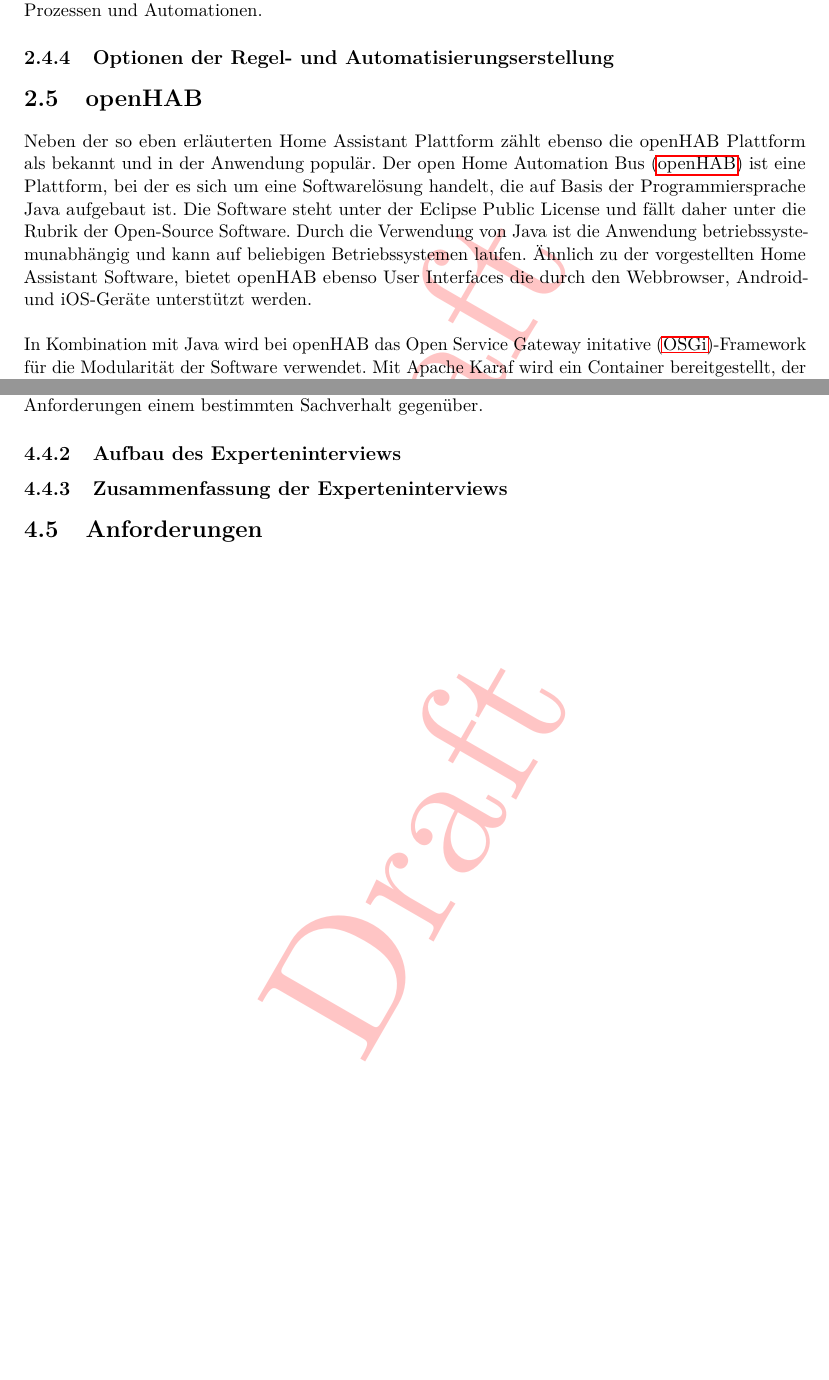
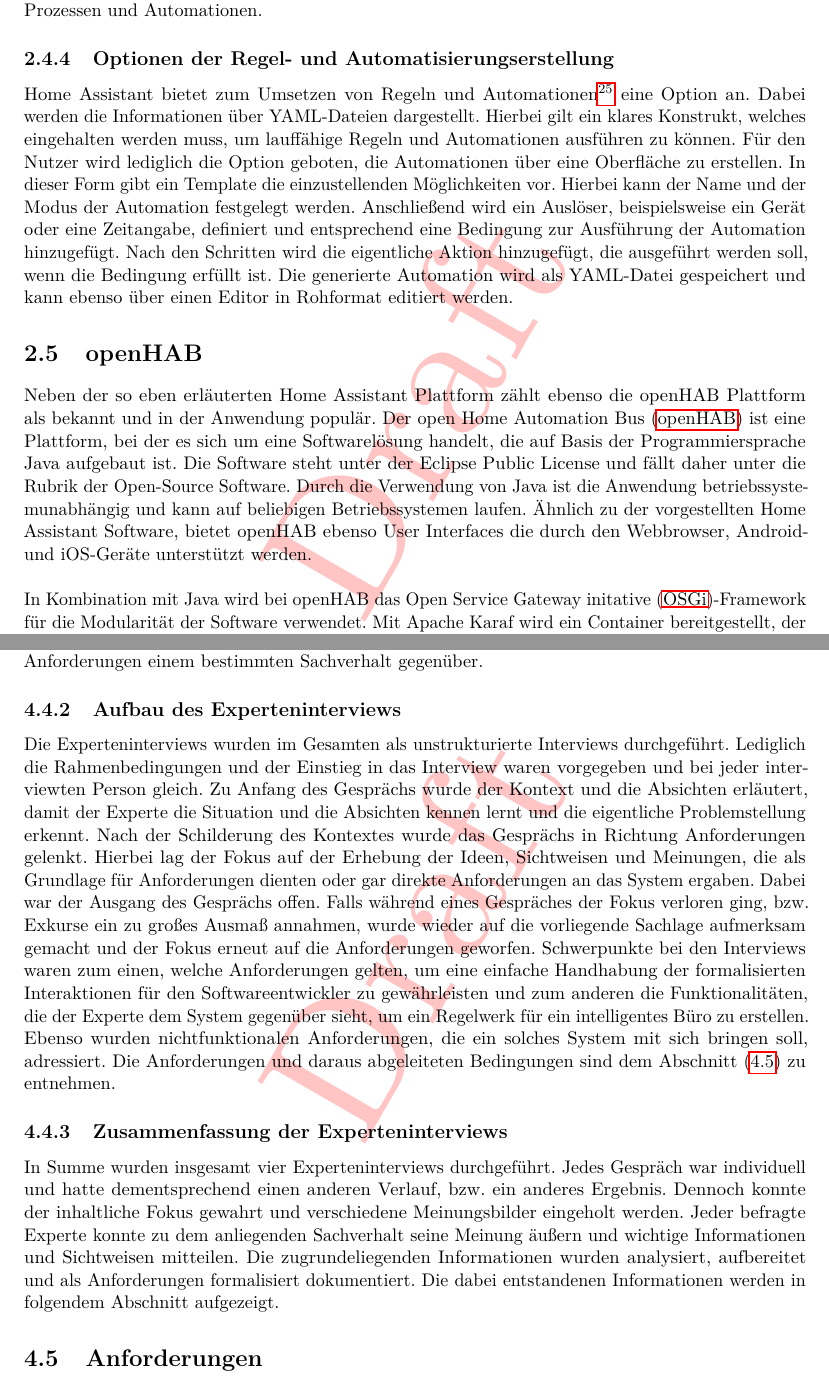
Before and after one commit to MJ7898/Master-Thesis, a LaTeX thesis (bericht.tex, which reads chapter/2Theor-Grundlagen/homeAssistant.tex, chapter/3Anforderungsanalyse/anforderungen.tex): two parts of pages 38 and 62 of 78 before the commit and two parts of pages 38 and 63 of 79 after it, joined at a grey line, cut so that both start at the same text, the shorter picture padded with empty space. Compiled offline with pdfLaTeX.

Commit message:
WIP: Finished interviews and fixed styling

```diff
--- a/chapter/2Theor-Grundlagen/homeAssistant.tex
+++ b/chapter/2Theor-Grundlagen/homeAssistant.tex
@@ -174,7 +174,16 @@
     Funktion und deren Abhängigkeiten zu Geräten und gegebenenfalls zu anderen Prozessen und Automationen.
 
     \subsection{Optionen der Regel- und Automatisierungserstellung}
-     %Skizzierung der Möglichkeiten des Tools
+    %Skizzierung der Möglichkeiten des Tools
+        Home Assistant bietet zum Umsetzen von Regeln und Automationen\footnote{Erstellen von Regeln und Automationen über Home Assistant. \url{https://www.home-assistant.io/docs/automation/} Abgerufen am 28.05.2022}
+        eine Option an. Dabei werden die Informationen über
+        YAML-Dateien dargestellt. Hierbei gilt ein klares Konstrukt, welches eingehalten werden muss, um lauffähige Regeln
+        und Automationen ausführen zu können. Für den Nutzer wird lediglich die Option geboten, die Automationen über eine
+        Oberfläche zu erstellen. In dieser Form gibt ein Template die einzustellenden Möglichkeiten vor. Hierbei kann
+        der Name und der Modus der Automation festgelegt werden. Anschließend wird ein Auslöser, beispielsweise ein Gerät
+        oder eine Zeitangabe, definiert und entsprechend eine Bedingung zur Ausführung der Automation hinzugefügt. Nach den
+        Schritten wird die eigentliche Aktion hinzugefügt, die ausgeführt werden soll, wenn die Bedingung erfüllt ist. Die
+        generierte Automation wird als YAML-Datei gespeichert und kann ebenso über einen Editor in Rohformat editiert werden.
 
 \section{openHAB}
 \label{sec:openhab}
--- a/chapter/3Anforderungsanalyse/anforderungen.tex
+++ b/chapter/3Anforderungsanalyse/anforderungen.tex
@@ -264,12 +272,35 @@
     Informationen zur Erhebung von Anforderungen einem bestimmten Sachverhalt gegenüber.
 
 \subsection{Aufbau des Experteninterviews}
+    Die Experteninterviews wurden im Gesamten als unstrukturierte Interviews durchgeführt. Lediglich die Rahmenbedingungen und
+    der Einstieg in das Interview waren vorgegeben und bei jeder interviewten Person gleich. Zu Anfang des Gesprächs wurde
+    der Kontext und die Absichten erläutert, damit der Experte die Situation und die Absichten kennen lernt und die
+    eigentliche Problemstellung erkennt. Nach der Schilderung des Kontextes wurde das Gesprächs in Richtung Anforderungen
+    gelenkt. Hierbei lag der Fokus auf der Erhebung der Ideen, Sichtweisen und Meinungen, die als Grundlage für Anforderungen
+    dienten oder gar direkte Anforderungen an das System ergaben. Dabei war der Ausgang des Gesprächs offen. Falls während
+    eines Gespräches der Fokus verloren ging, bzw. Exkurse ein zu großes Ausmaß annahmen, wurde wieder auf die
+    vorliegende Sachlage aufmerksam gemacht und der Fokus erneut auf die Anforderungen geworfen.
+    Schwerpunkte bei den Interviews waren zum einen, welche Anforderungen gelten, um eine einfache Handhabung der
+    formalisierten Interaktionen für den Softwareentwickler zu gewährleisten und zum anderen die Funktionalitäten, die der
+    Experte dem System gegenüber sieht, um ein Regelwerk für ein intelligentes Büro zu erstellen.
+    Ebenso wurden nichtfunktionalen Anforderungen, die ein solches System mit sich bringen soll, adressiert.
+    Die Anforderungen und daraus abgeleiteten Bedingungen sind dem Abschnitt (\ref{sec:requirementsFinal}) zu entnehmen.
     % Zum Einstieg des Interviews wird der Kontext erläutert (Welche Software entwickelt werden soll) UND
     % dass der Fokus auf der einfachen Handhabung der formalisierten Interaktionen für SOFTWAREENTWICKLER liegt.
     % Welche Anforderungen der Experte in der Funktionalität als auch Anforderungen dem System gegenüber sieht.
-
     %
 \subsection{Zusammenfassung der Experteninterviews}
+    In Summe wurden insgesamt vier Experteninterviews durchgeführt. Jedes Gespräch war individuell und hatte dementsprechend
+    einen anderen Verlauf, bzw. ein anderes Ergebnis. Dennoch konnte der inhaltliche Fokus gewahrt und verschiedene
+    Meinungsbilder eingeholt werden. Jeder befragte Experte konnte zu dem anliegenden Sachverhalt seine Meinung äußern und
+    wichtige Informationen und Sichtweisen mitteilen. Die zugrundeliegenden Informationen wurden analysiert, aufbereitet und
+    als Anforderungen formalisiert dokumentiert. Die dabei entstandenen Informationen werden in folgendem Abschnitt
+    aufgezeigt.
+    % Interessante Gespräche wurden geführt. Bereits die Schilderung des Kontextes und der Idee gab es Diskussionsbedarf und
+    % Anforderungen, die sehr interessant waren und als Anforderungen so mit aufgenommen worden sind.
     % Aus den Interviews ergaben sich Anforderungen, die in die Konzeption mit einfließen. Diese werden im folgenden
     % Abschnitt thematisiert.
 \section{Anforderungen}
+\label{sec:requirementsFinal}
+    % Alle aufgeführten Anforderungen fließen mit in die Konzeption ein und bilden die Grundlage für die Ausarbeitung des
+    % Konzeptes. Das folgende Kapitel (\ref{chap:konzept}) widmet sich dem Konzept.
```
Also changed, not shown: chapter/1Einleitung/technikstand.tex (+0 -6 lines), chapter/2Theor-Grundlagen/openHAB.tex (+22 -21 lines), bericht.pdf, chapter/2Theor-Grundlagen/homeAssistant.tex (26 more changed lines), chapter/3Anforderungsanalyse/anforderungen.tex (12 more changed lines). Lines whose indentation alone changed are shown as unchanged.
